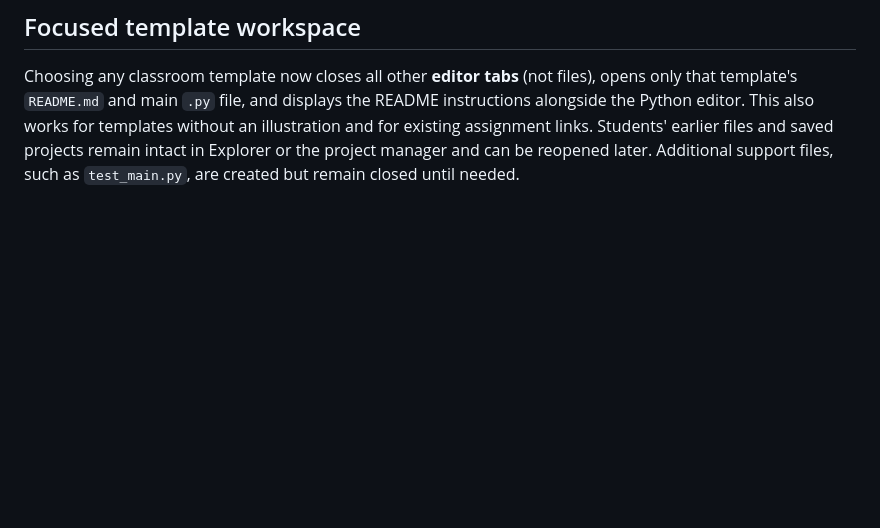
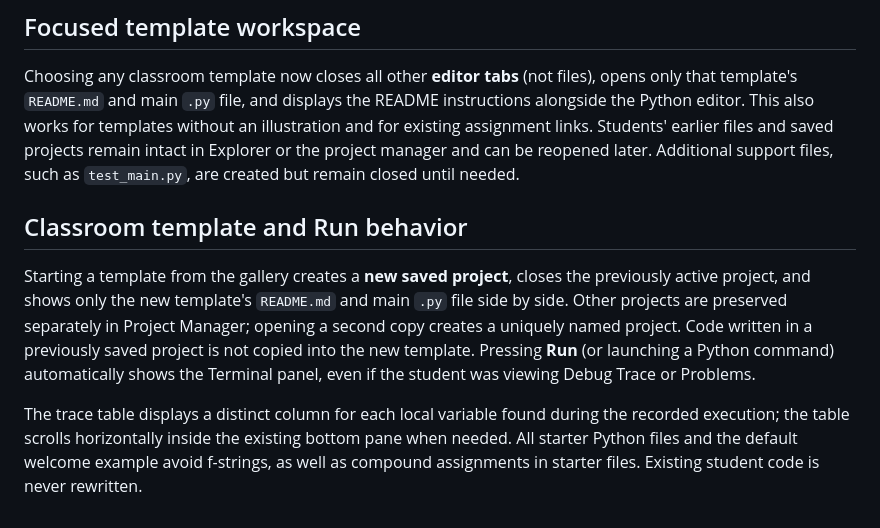
Before and after one commit to aspiece/python-lab, a Markdown page: README.md, the part around the change. Rendered like a GitHub page; blank space fills up the shorter version.

Commit message:
Test separate template projects, terminal focus, variable columns, and no f-strings

```diff
--- a/README.md
+++ b/README.md
@@ -111,3 +111,9 @@ Terminal output now shows program output and errors without an extra elapsed-tim
 ## Focused template workspace
 
 Choosing any classroom template now closes all other **editor tabs** (not files), opens only that template's `README.md` and main `.py` file, and displays the README instructions alongside the Python editor. This also works for templates without an illustration and for existing assignment links. Students' earlier files and saved projects remain intact in Explorer or the project manager and can be reopened later. Additional support files, such as `test_main.py`, are created but remain closed until needed.
+
+## Classroom template and Run behavior
+
+Starting a template from the gallery creates a **new saved project**, closes the previously active project, and shows only the new template's `README.md` and main `.py` file side by side. Other projects are preserved separately in Project Manager; opening a second copy creates a uniquely named project. Code written in a previously saved project is not copied into the new template. Pressing **Run** (or launching a Python command) automatically shows the Terminal panel, even if the student was viewing Debug Trace or Problems.
+
+The trace table displays a distinct column for each local variable found during the recorded execution; the table scrolls horizontally inside the existing bottom pane when needed. All starter Python files and the default welcome example avoid f-strings, as well as compound assignments in starter files. Existing student code is never rewritten.
```
